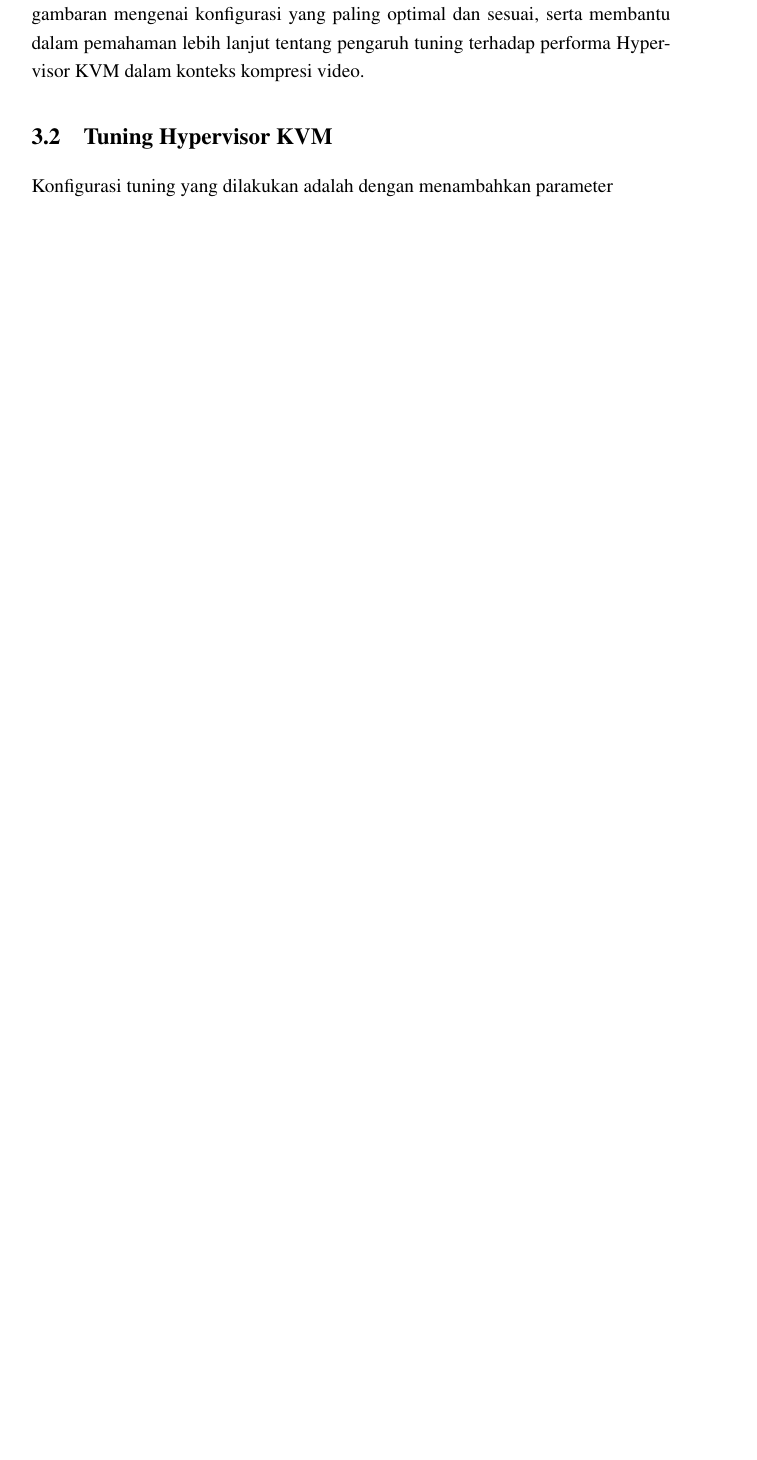
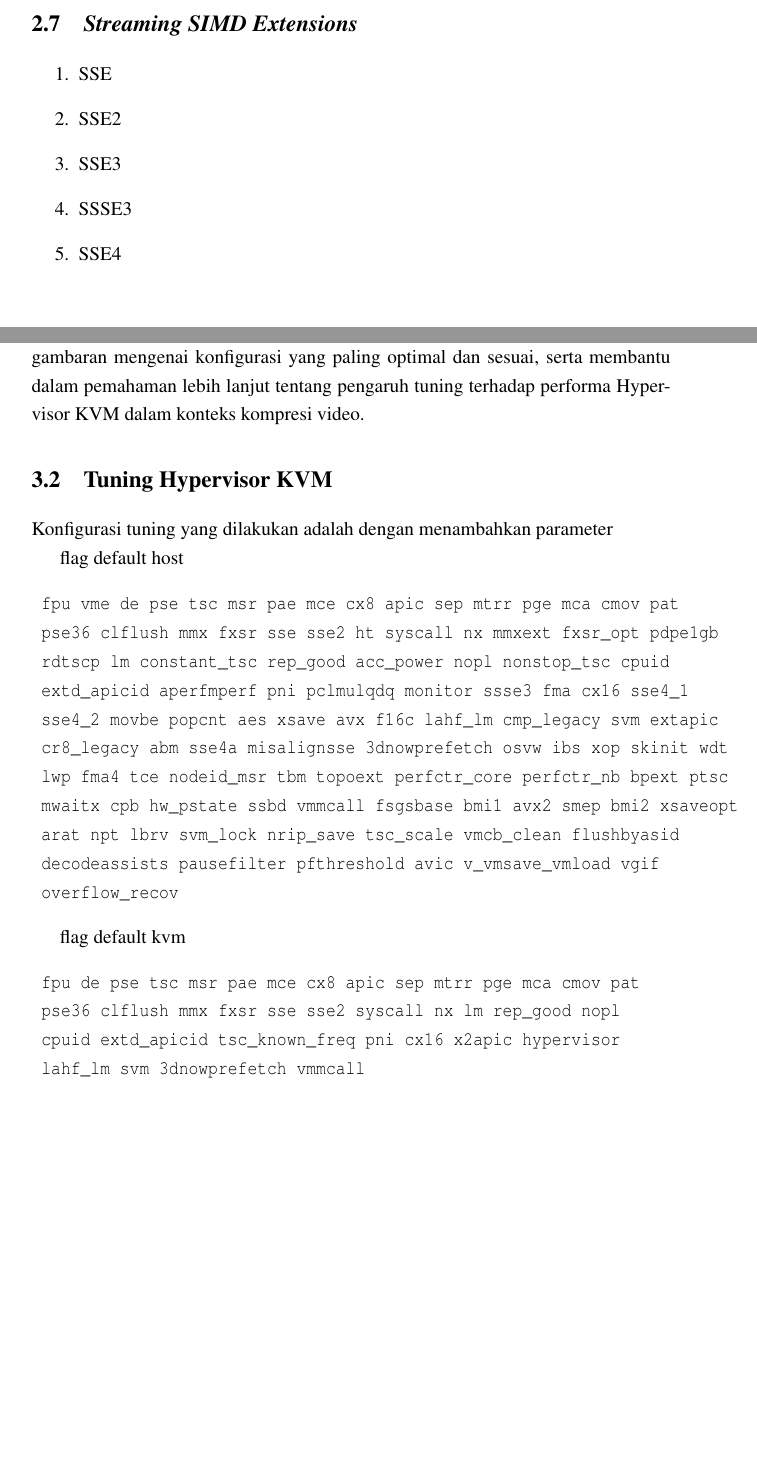
Before and after one commit to ariqpradipa/skripsi, a LaTeX thesis (thesis.tex, which reads src/01-body/02-bab2.tex, src/01-body/03-bab3.tex): part of page 28 of 41 before the commit and two parts of pages 26 and 28 of 42 after it, the two joined at a grey line, cut at the place of the change, the shorter picture padded with empty space. Compiled offline with pdfLaTeX.

Commit message:
update: cpu flags

```diff
--- a/src/01-body/02-bab2.tex
+++ b/src/01-body/02-bab2.tex
@@ -113,6 +113,16 @@
 
 Pada command ini, domain adalah ID domain numerik, atau nama domain, atau UUID domain; dan ARGS adalah opsi khusus dari command. Setiap command yang dimulai dengan \# dianggap sebagai komentar dan diabaikan oleh sistem, semua perintah yang tidak dikenali akan didiagnosis.
 
+%-----------------------------------------------------------------------------%
+\section{\f{Streaming SIMD Extensions}}
+%-----------------------------------------------------------------------------%
+\begin{enumerate}
+	\item SSE
+	\item SSE2
+	\item SSE3
+	\item SSSE3
+	\item SSE4
+\end{enumerate}
 \iffalse
 %-----------------------------------------------------------------------------%
 \section{\latex~Secara Singkat}
--- a/src/01-body/03-bab3.tex
+++ b/src/01-body/03-bab3.tex
@@ -23,6 +23,30 @@
 \section{Tuning Hypervisor KVM}
 %-----------------------------------------------------------------------------%
 Konfigurasi tuning yang dilakukan adalah dengan menambahkan parameter
+
+flag default host
+\begin{verbatim}
+	fpu vme de pse tsc msr pae mce cx8 apic sep mtrr pge mca cmov pat
+	pse36 clflush mmx fxsr sse sse2 ht syscall nx mmxext fxsr_opt pdpe1gb
+	rdtscp lm constant_tsc rep_good acc_power nopl nonstop_tsc cpuid
+	extd_apicid aperfmperf pni pclmulqdq monitor ssse3 fma cx16 sse4_1
+	sse4_2 movbe popcnt aes xsave avx f16c lahf_lm cmp_legacy svm extapic
+	cr8_legacy abm sse4a misalignsse 3dnowprefetch osvw ibs xop skinit wdt
+	lwp fma4 tce nodeid_msr tbm topoext perfctr_core perfctr_nb bpext ptsc
+	mwaitx cpb hw_pstate ssbd vmmcall fsgsbase bmi1 avx2 smep bmi2 xsaveopt
+	arat npt lbrv svm_lock nrip_save tsc_scale vmcb_clean flushbyasid
+	decodeassists pausefilter pfthreshold avic v_vmsave_vmload vgif
+	overflow_recov
+\end{verbatim}
+
+
+flag default kvm
+\begin{verbatim}
+	fpu de pse tsc msr pae mce cx8 apic sep mtrr pge mca cmov pat
+	pse36 clflush mmx fxsr sse sse2 syscall nx lm rep_good nopl
+	cpuid extd_apicid tsc_known_freq pni cx16 x2apic hypervisor
+	lahf_lm svm 3dnowprefetch vmmcall
+\end{verbatim}
 
 \begin{listing}[H]
 	\begin{minted}{xml}
```
Also changed, not shown: thesis.pdf, 6 other files.
